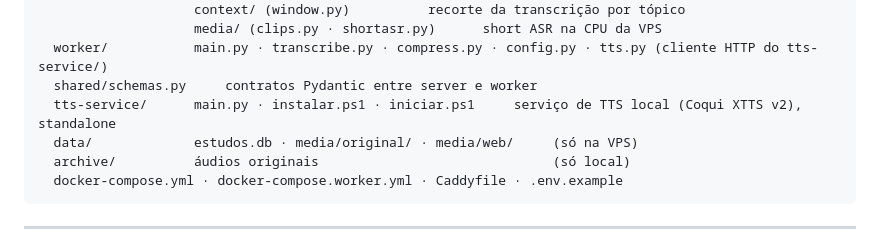
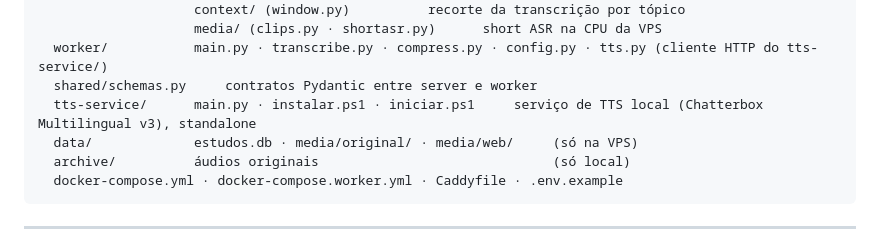
Before and after one commit to mecadosjogos/estudos, a Markdown page: PLANO.md, the part around one of its changes. GitHub-like rendering.

```diff
--- a/PLANO.md
+++ b/PLANO.md
@@ -880,7 +880,7 @@ Estudos/
                     media/ (clips.py · shortasr.py)      short ASR na CPU da VPS
   worker/           main.py · transcribe.py · compress.py · config.py · tts.py (cliente HTTP do tts-service/)
   shared/schemas.py     contratos Pydantic entre server e worker
-  tts-service/      main.py · instalar.ps1 · iniciar.ps1     serviço de TTS local (Coqui XTTS v2), standalone
+  tts-service/      main.py · instalar.ps1 · iniciar.ps1     serviço de TTS local (Chatterbox Multilingual v3), standalone
   data/             estudos.db · media/original/ · media/web/     (só na VPS)
   archive/          áudios originais                              (só local)
   docker-compose.yml · docker-compose.worker.yml · Caddyfile · .env.example
```
Also changed, not shown: other parts of PLANO.md (+1 -1 lines), CLAUDE.md (+1 -1 lines).
